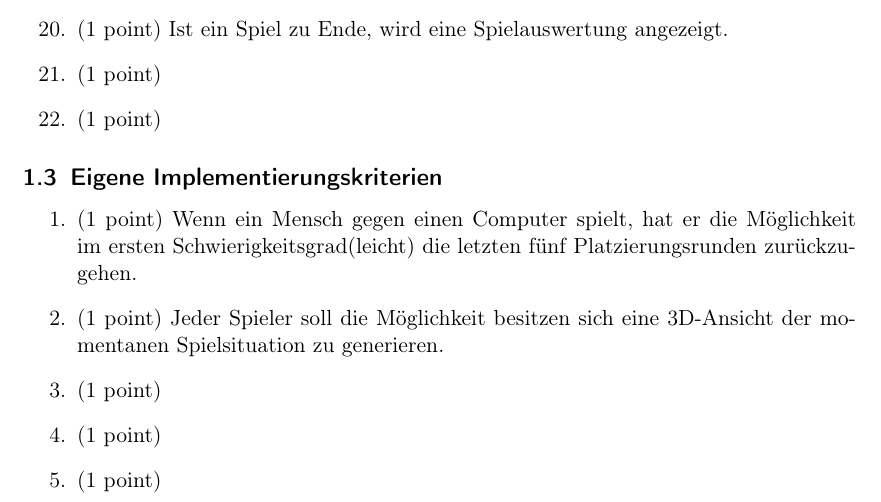
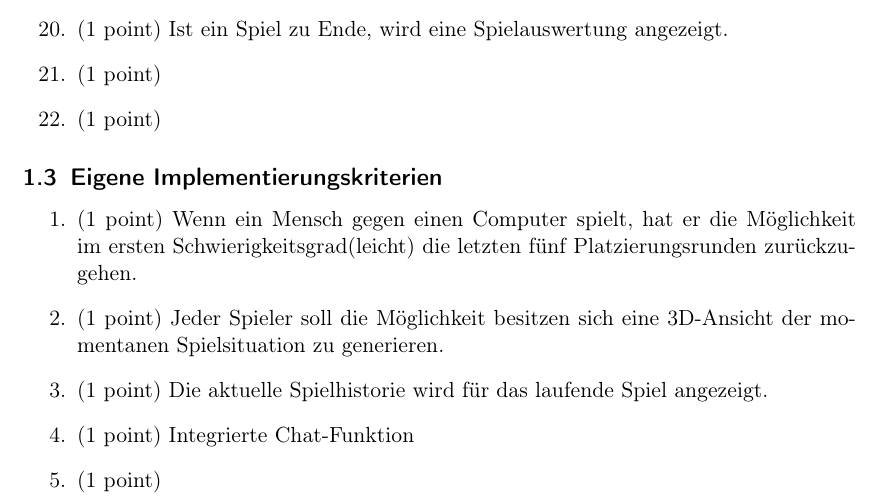
Before and after one commit to alexanderTex/belegEMMS, a LaTeX document (belegSogoAnforderungen.tex): part of page 4 of 4 before the commit and part of page 5 of 5 after it, cut so that both start at the same text. Compiled offline with pdfLaTeX.

Commit message:
Zusaetzliche Punkte

```diff
--- a/belegSogoAnforderungen.tex
+++ b/belegSogoAnforderungen.tex
@@ -173,8 +173,8 @@ Ziel des Spiels ist es, vier eigenen Steine in einer Linie zu setzen. D.h. sie k
 	\begin{enumerate}
 		\item (1 point) Wenn ein Mensch gegen einen Computer spielt, hat er die Möglichkeit im ersten Schwierigkeitsgrad(leicht) die letzten fünf Platzierungsrunden zurückzugehen.
 		\item (1 point) Jeder Spieler soll die Möglichkeit besitzen sich eine 3D-Ansicht der momentanen Spielsituation zu generieren.
-		\item (1 point)
-		\item (1 point)
+		\item (1 point) Die aktuelle Spielhistorie wird für das laufende Spiel angezeigt.
+		\item (1 point) Integrierte Chat-Funktion
 		\item (1 point)
 	\end{enumerate}
 \end{document}
```
Also changed, not shown: belegSogoAnforderungen.tex (2 more changed lines).
